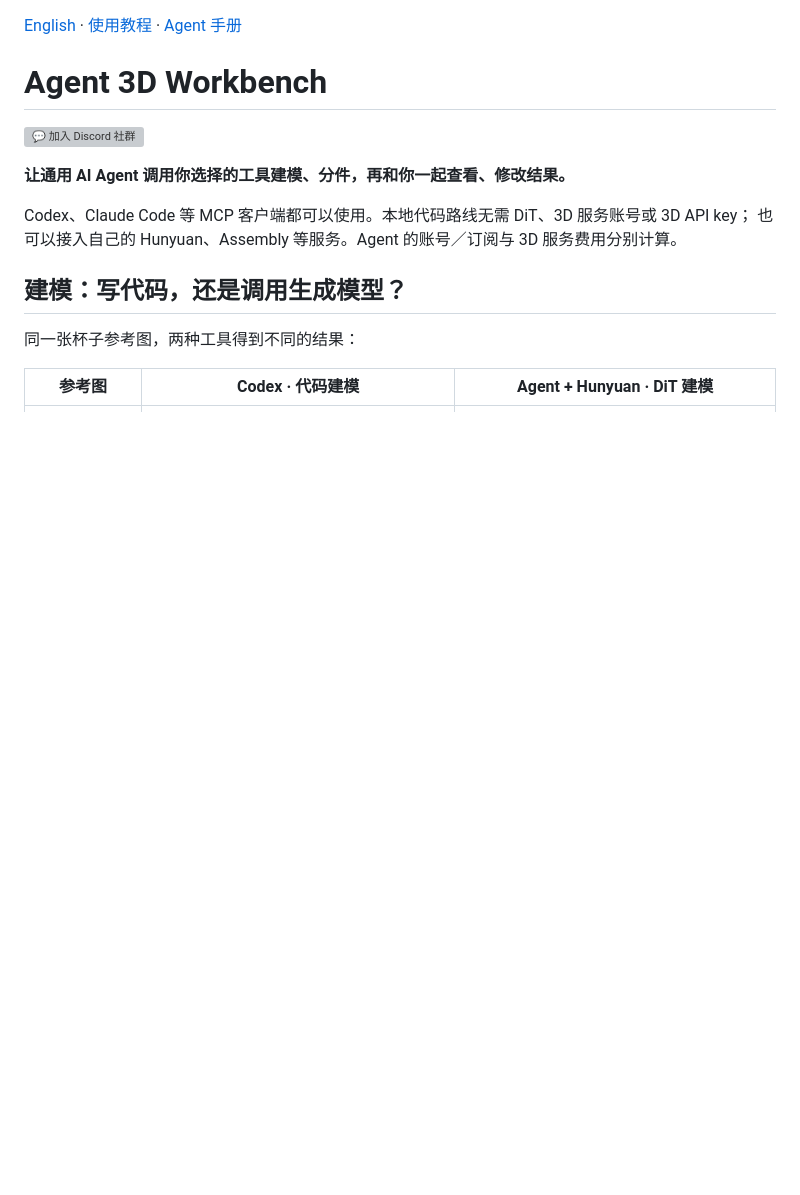
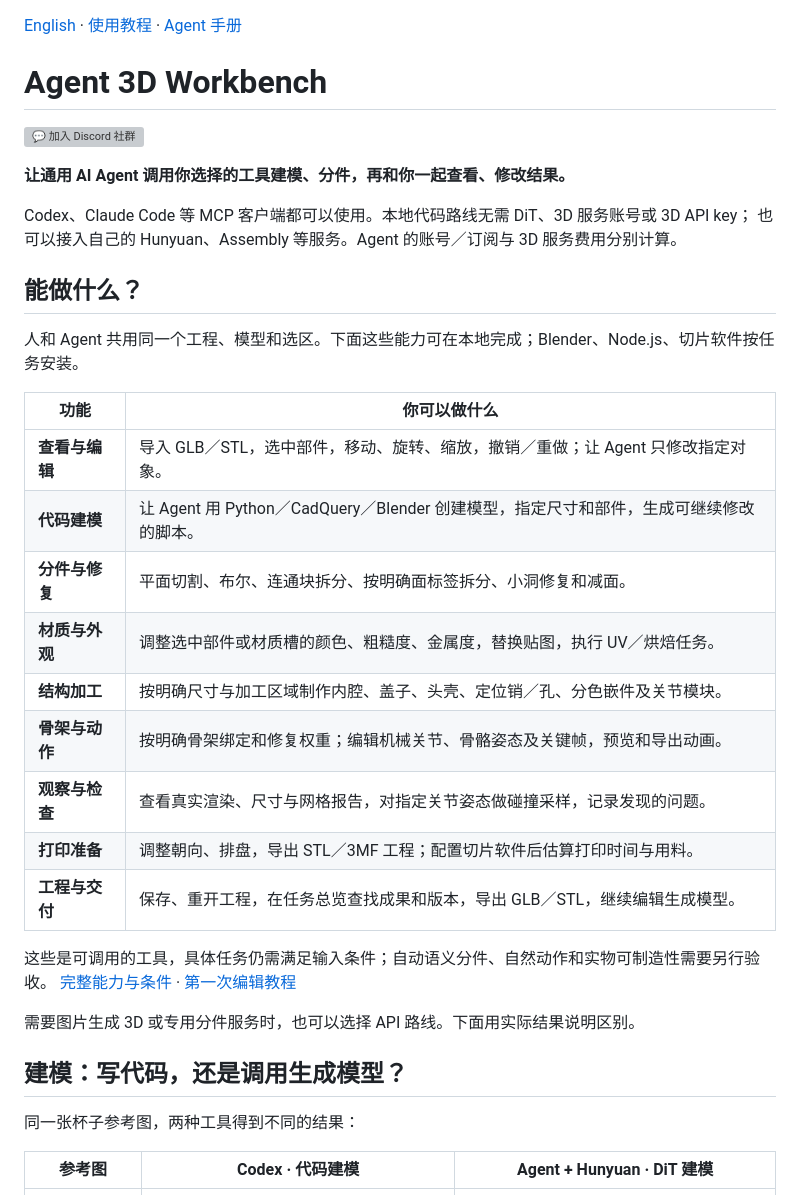
Before and after one commit to Hockwang/agent-3d-workbench, a Markdown page: README.zh-CN.md, the part around the change. Rendered like a GitHub page; blank space fills up the shorter version; grey boxes are pictures that could not be loaded.

```diff
--- a/README.zh-CN.md
+++ b/README.zh-CN.md
@@ -8,6 +8,27 @@
 
 Codex、Claude Code 等 MCP 客户端都可以使用。本地代码路线无需 DiT、3D 服务账号或 3D API key；
 也可以接入自己的 Hunyuan、Assembly 等服务。Agent 的账号／订阅与 3D 服务费用分别计算。
+
+## 能做什么？
+
+人和 Agent 共用同一个工程、模型和选区。下面这些能力可在本地完成；Blender、Node.js、切片软件按任务安装。
+
+| 功能 | 你可以做什么 |
+| --- | --- |
+| **查看与编辑** | 导入 GLB／STL，选中部件，移动、旋转、缩放，撤销／重做；让 Agent 只修改指定对象。 |
+| **代码建模** | 让 Agent 用 Python／CadQuery／Blender 创建模型，指定尺寸和部件，生成可继续修改的脚本。 |
+| **分件与修复** | 平面切割、布尔、连通块拆分、按明确面标签拆分、小洞修复和减面。 |
+| **材质与外观** | 调整选中部件或材质槽的颜色、粗糙度、金属度，替换贴图，执行 UV／烘焙任务。 |
+| **结构加工** | 按明确尺寸与加工区域制作内腔、盖子、头壳、定位销／孔、分色嵌件及关节模块。 |
+| **骨架与动作** | 按明确骨架绑定和修复权重；编辑机械关节、骨骼姿态及关键帧，预览和导出动画。 |
+| **观察与检查** | 查看真实渲染、尺寸与网格报告，对指定关节姿态做碰撞采样，记录发现的问题。 |
+| **打印准备** | 调整朝向、排盘，导出 STL／3MF 工程；配置切片软件后估算打印时间与用料。 |
+| **工程与交付** | 保存、重开工程，在任务总览查找成果和版本，导出 GLB／STL，继续编辑生成模型。 |
+
+这些是可调用的工具，具体任务仍需满足输入条件；自动语义分件、自然动作和实物可制造性需要另行验收。
+[完整能力与条件](docs/zh-CN/PUBLIC_CAPABILITIES.md) · [第一次编辑教程](docs/zh-CN/GETTING_STARTED.md)
+
+需要图片生成 3D 或专用分件服务时，也可以选择 API 路线。下面用实际结果说明区别。
 
 ## 建模：写代码，还是调用生成模型？
 
```
Also changed, not shown: README.md (+21 -0 lines).
